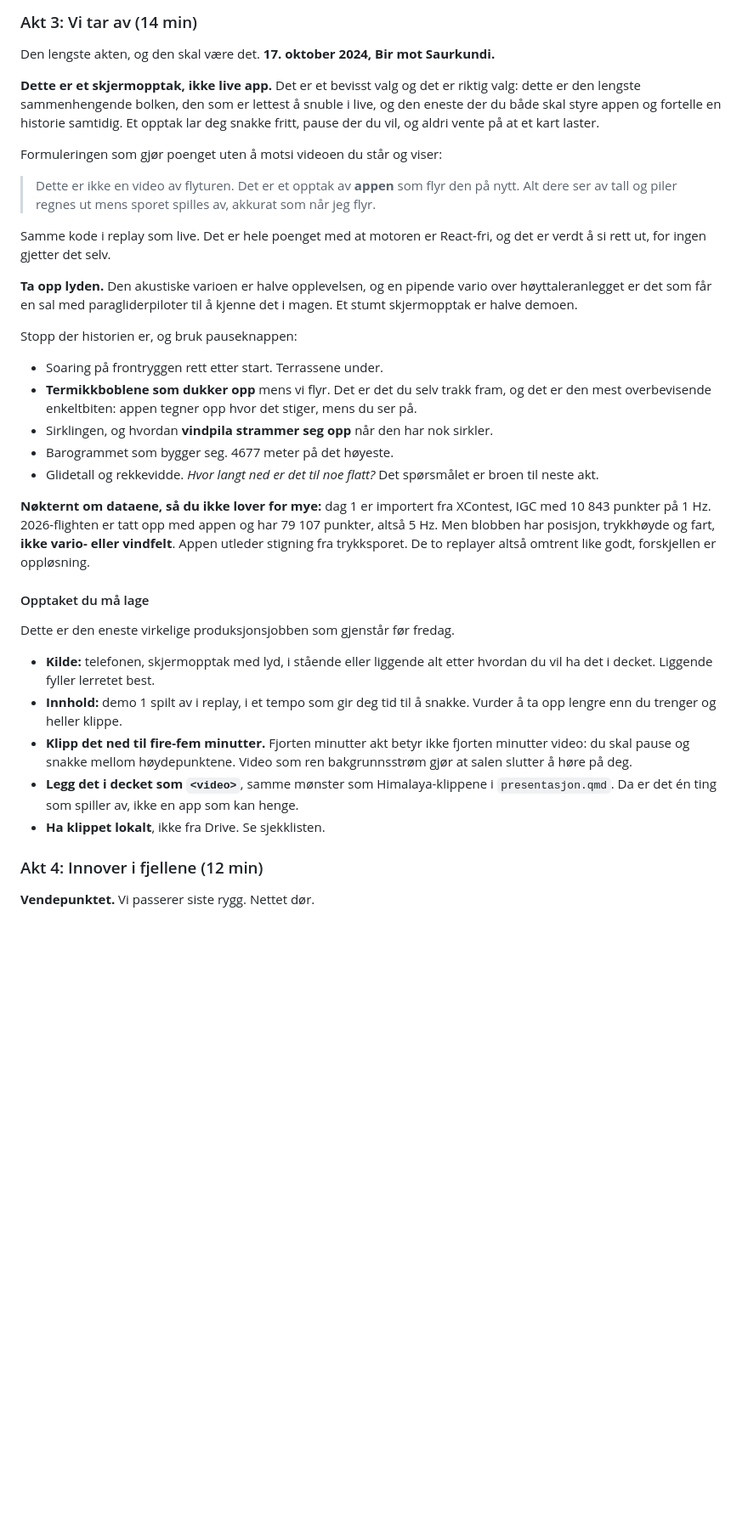
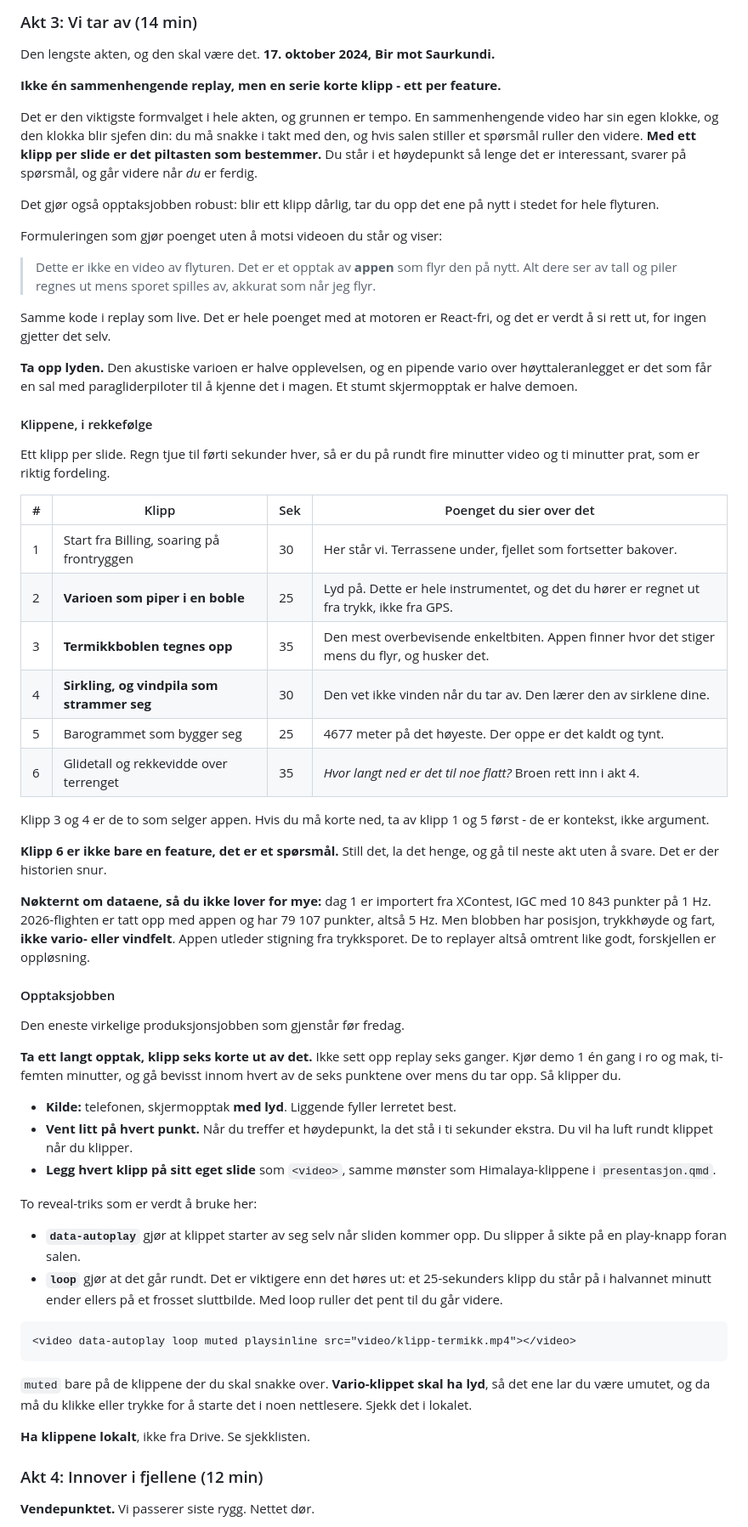
Before and after one commit to simeneide/blog, a Markdown page: himalaya/STRUKTUR.md, the part around one of its changes. Shown at 85% size. Rendered like a GitHub page; blank space fills up the shorter version.

Commit message:
Del replay-akten i seks korte klipp i stedet for én lang video
En sammenhengende video har sin egen klokke, og den blir sjefen: du maa
snakke i takt med den. Med ett klipp per slide bestemmer piltasten, og
et daarlig klipp kan tas opp igjen alene.

scrcpy over USB framfor traadloest: gjestewifi har ofte klientisolering,
og kabelen lader telefonen gjennom en time med skjermen paa.

````diff
--- a/himalaya/STRUKTUR.md
+++ b/himalaya/STRUKTUR.md
@@ -191,11 +215,17 @@ fortsatt holder på å bli med.*
 Den lengste akten, og den skal være det. **17. oktober 2024, Bir mot
 Saurkundi.**
 
-**Dette er et skjermopptak, ikke live app.** Det er et bevisst valg og det er
-riktig valg: dette er den lengste sammenhengende bolken, den som er lettest å
-snuble i live, og den eneste der du både skal styre appen og fortelle en
-historie samtidig. Et opptak lar deg snakke fritt, pause der du vil, og aldri
-vente på at et kart laster.
+**Ikke én sammenhengende replay, men en serie korte klipp - ett per feature.**
+
+Det er den viktigste formvalget i hele akten, og grunnen er tempo. En
+sammenhengende video har sin egen klokke, og den klokka blir sjefen din: du må
+snakke i takt med den, og hvis salen stiller et spørsmål ruller den videre.
+**Med ett klipp per slide er det piltasten som bestemmer.** Du står i et
+høydepunkt så lenge det er interessant, svarer på spørsmål, og går videre når
+*du* er ferdig.
+
+Det gjør også opptaksjobben robust: blir ett klipp dårlig, tar du opp det ene på
+nytt i stedet for hele flyturen.
 
 Formuleringen som gjør poenget uten å motsi videoen du står og viser:
 
@@ -210,16 +240,25 @@ og det er verdt å si rett ut, for ingen gjetter det selv.
 vario over høyttaleranlegget er det som får en sal med paragliderpiloter til å
 kjenne det i magen. Et stumt skjermopptak er halve demoen.
 
-Stopp der historien er, og bruk pauseknappen:
+#### Klippene, i rekkefølge
 
-- Soaring på frontryggen rett etter start. Terrassene under.
-- **Termikkboblene som dukker opp** mens vi flyr. Det er det du selv trakk fram,
-  og det er den mest overbevisende enkeltbiten: appen tegner opp hvor det
-  stiger, mens du ser på.
-- Sirklingen, og hvordan **vindpila strammer seg opp** når den har nok sirkler.
-- Barogrammet som bygger seg. 4677 meter på det høyeste.
-- Glidetall og rekkevidde. *Hvor langt ned er det til noe flatt?* Det spørsmålet
-  er broen til neste akt.
+Ett klipp per slide. Regn tjue til førti sekunder hver, så er du på rundt fire
+minutter video og ti minutter prat, som er riktig fordeling.
+
+| # | Klipp | Sek | Poenget du sier over det |
+|---|---|-----|--------------------------|
+| 1 | Start fra Billing, soaring på frontryggen | 30 | Her står vi. Terrassene under, fjellet som fortsetter bakover. |
+| 2 | **Varioen som piper i en boble** | 25 | Lyd på. Dette er hele instrumentet, og det du hører er regnet ut fra trykk, ikke fra GPS. |
+| 3 | **Termikkboblen tegnes opp** | 35 | Den mest overbevisende enkeltbiten. Appen finner hvor det stiger mens du flyr, og husker det. |
+| 4 | **Sirkling, og vindpila som strammer seg** | 30 | Den vet ikke vinden når du tar av. Den lærer den av sirklene dine. |
+| 5 | Barogrammet som bygger seg | 25 | 4677 meter på det høyeste. Der oppe er det kaldt og tynt. |
+| 6 | Glidetall og rekkevidde over terrenget | 35 | *Hvor langt ned er det til noe flatt?* Broen rett inn i akt 4. |
+
+Klipp 3 og 4 er de to som selger appen. Hvis du må korte ned, ta av klipp 1 og
+5 først - de er kontekst, ikke argument.
+
+**Klipp 6 er ikke bare en feature, det er et spørsmål.** Still det, la det henge,
+og gå til neste akt uten å svare. Det er der historien snur.
 
 **Nøkternt om dataene, så du ikke lover for mye:** dag 1 er importert fra
 XContest, IGC med 10 843 punkter på 1 Hz. 2026-flighten er tatt opp med appen
@@ -227,21 +266,37 @@ og har 79 107 punkter, altså 5 Hz. Men blobben har posisjon, trykkhøyde og far
 **ikke vario- eller vindfelt**. Appen utleder stigning fra trykksporet. De to
 replayer altså omtrent like godt, forskjellen er oppløsning.
 
-#### Opptaket du må lage
+#### Opptaksjobben
 
-Dette er den eneste virkelige produksjonsjobben som gjenstår før fredag.
+Den eneste virkelige produksjonsjobben som gjenstår før fredag.
 
-- **Kilde:** telefonen, skjermopptak med lyd, i stående eller liggende alt etter
-  hvordan du vil ha det i decket. Liggende fyller lerretet best.
-- **Innhold:** demo 1 spilt av i replay, i et tempo som gir deg tid til å
-  snakke. Vurder å ta opp lengre enn du trenger og heller klippe.
-- **Klipp det ned til fire-fem minutter.** Fjorten minutter akt betyr ikke
-  fjorten minutter video: du skal pause og snakke mellom høydepunktene. Video
-  som ren bakgrunnsstrøm gjør at salen slutter å høre på deg.
-- **Legg det i decket som `<video>`**, samme mønster som Himalaya-klippene i
-  `presentasjon.qmd`. Da er det én ting som spiller av, ikke en app som kan
-  henge.
-- **Ha klippet lokalt**, ikke fra Drive. Se sjekklisten.
+**Ta ett langt opptak, klipp seks korte ut av det.** Ikke sett opp replay seks
+ganger. Kjør demo 1 én gang i ro og mak, ti-femten minutter, og gå bevisst
+innom hvert av de seks punktene over mens du tar opp. Så klipper du.
+
+- **Kilde:** telefonen, skjermopptak **med lyd**. Liggende fyller lerretet best.
+- **Vent litt på hvert punkt.** Når du treffer et høydepunkt, la det stå i ti
+  sekunder ekstra. Du vil ha luft rundt klippet når du klipper.
+- **Legg hvert klipp på sitt eget slide** som `<video>`, samme mønster som
+  Himalaya-klippene i `presentasjon.qmd`.
+
+To reveal-triks som er verdt å bruke her:
+
+- **`data-autoplay`** gjør at klippet starter av seg selv når sliden kommer opp.
+  Du slipper å sikte på en play-knapp foran salen.
+- **`loop`** gjør at det går rundt. Det er viktigere enn det høres ut: et
+  25-sekunders klipp du står på i halvannet minutt ender ellers på et frosset
+  sluttbilde. Med loop ruller det pent til du går videre.
+
+```html
+<video data-autoplay loop muted playsinline src="video/klipp-termikk.mp4"></video>
+```
+
+`muted` bare på de klippene der du skal snakke over. **Vario-klippet skal ha
+lyd**, så det ene lar du være umutet, og da må du klikke eller trykke for å
+starte det i noen nettlesere. Sjekk det i lokalet.
+
+**Ha klippene lokalt**, ikke fra Drive. Se sjekklisten.
 
 ### Akt 4: Innover i fjellene (12 min)
 
````
Also changed, not shown: other parts of himalaya/STRUKTUR.md (+35 -10 lines).
